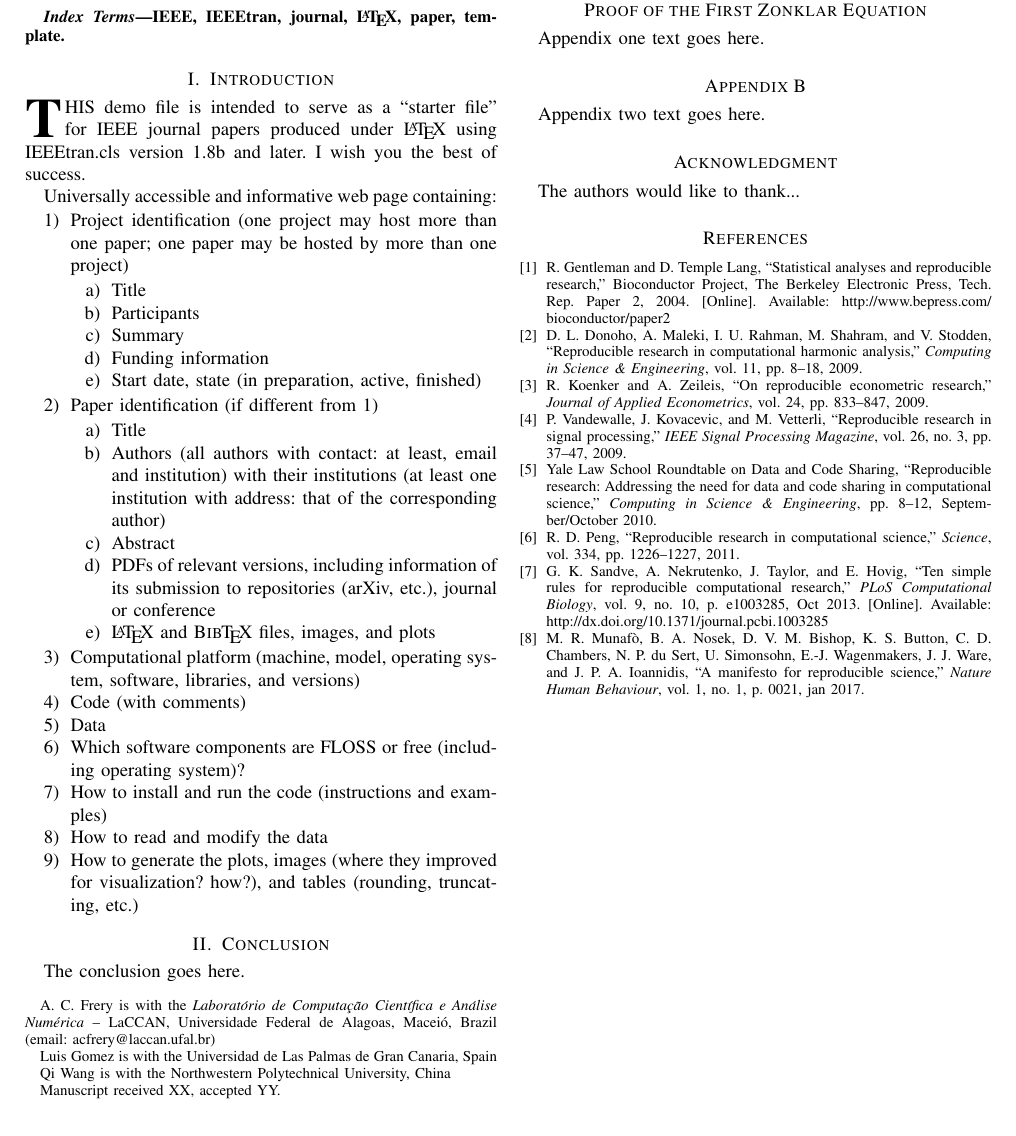
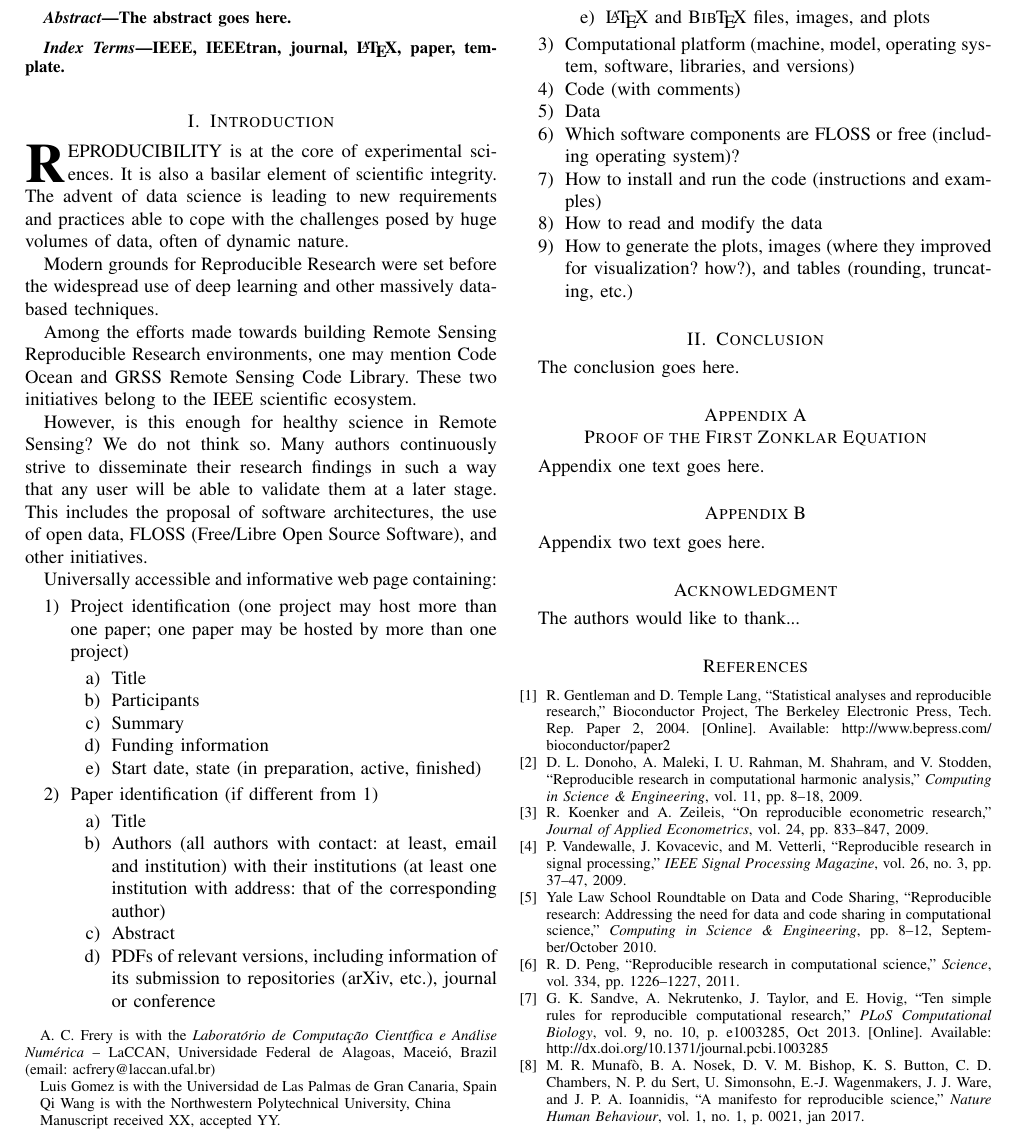
Before and after one commit to acfrery/Grading-Reproducibility-in-Remote-Sensing-Articles, a LaTeX paper (Text/GradingReproducibilityRS.tex): part of page 1 of 3, cut so that both start at the same text. Compiled offline with pdfLaTeX.

Commit message:
Starting

```diff
--- a/Text/GradingReproducibilityRS.tex
+++ b/Text/GradingReproducibilityRS.tex
@@ -92,10 +92,19 @@
 
 	\section{Introduction}
 
-	\IEEEPARstart{T}{his} demo file is intended to serve as a ``starter file''
-	for IEEE journal papers produced under \LaTeX\ using
-	IEEEtran.cls version 1.8b and later.
-	I wish you the best of success.
+	\IEEEPARstart{R}{eproducibility} is at the core of experimental sciences.
+	It is also a basilar element of scientific integrity.
+	The advent of data science is leading to new requirements and practices able to cope with the challenges posed by huge volumes of data, often of dynamic nature.
+
+	Modern grounds for Reproducible Research were set before the widespread use of deep learning and other massively data-based techniques.
+
+	Among the efforts made towards building Remote Sensing Reproducible Research environments, one may mention Code Ocean and GRSS Remote Sensing Code Library.
+	These two initiatives belong to the IEEE scientific ecosystem.
+
+	However, is this enough for healthy science in Remote Sensing?
+	We do not think so.
+	Many authors continuously strive to disseminate their research findings in such a way that any user will be able to validate them at a later stage.
+	This includes the proposal of software architectures, the use of open data, FLOSS (Free/Libre Open Source Software), and other initiatives.
 
 	Universally accessible and informative web page containing:
 	\begin{enumerate}
```
